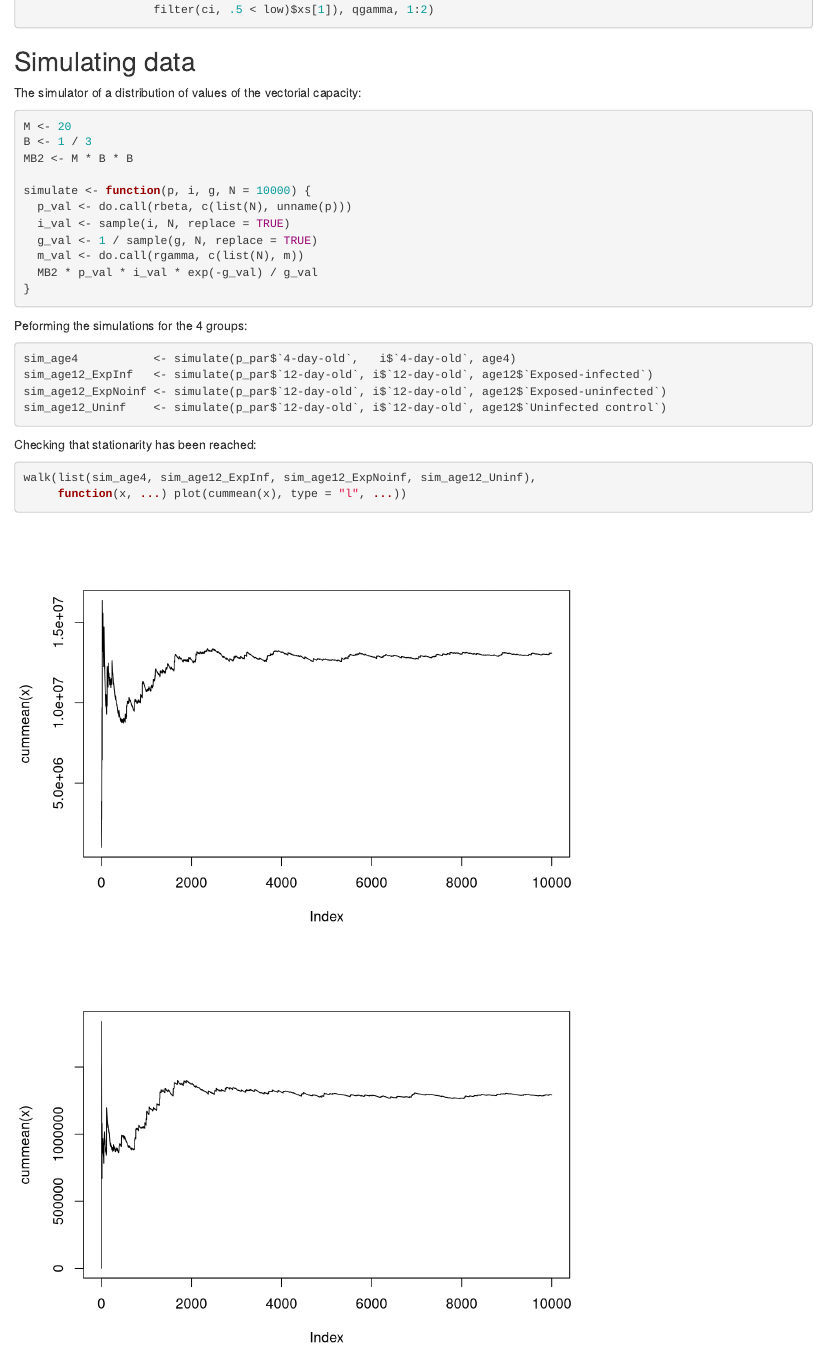
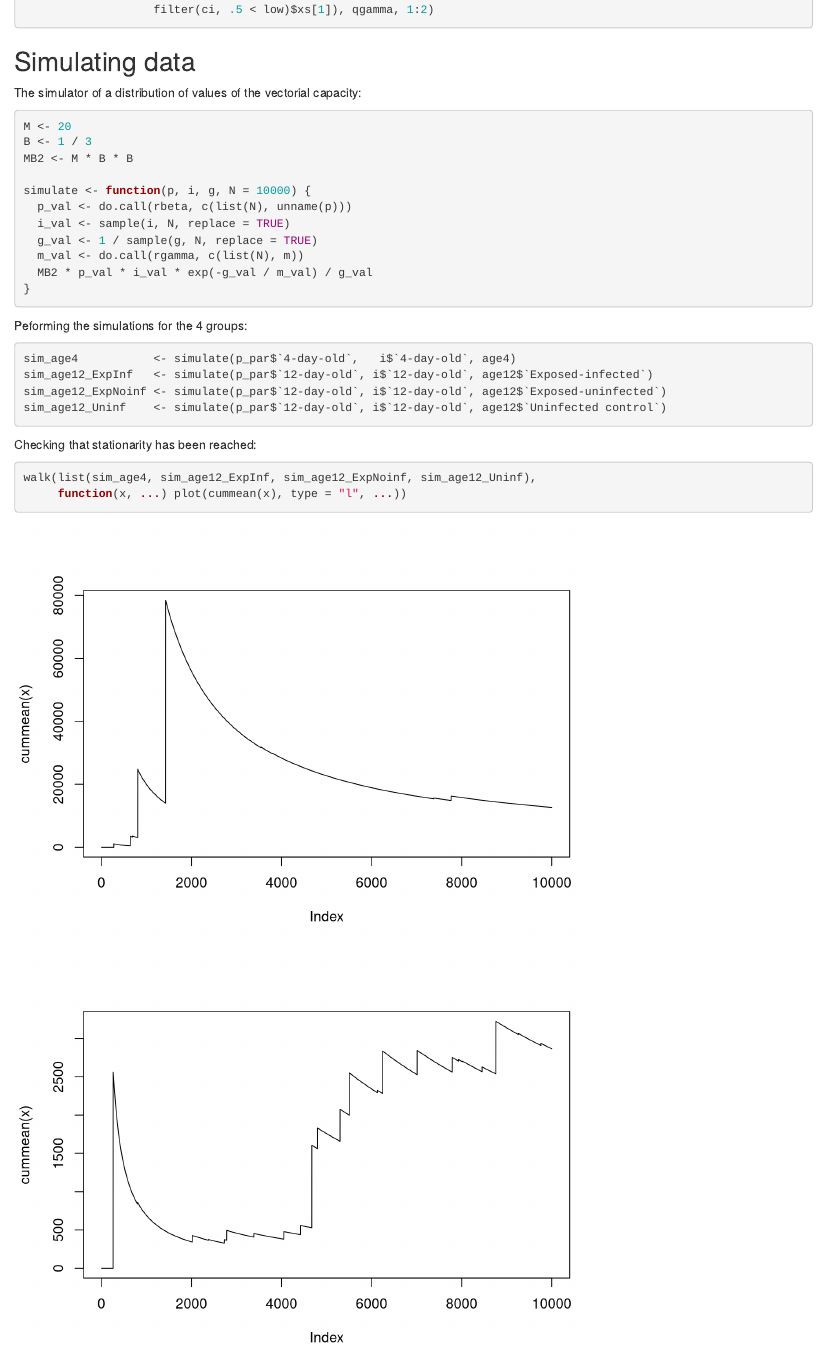
Before and after one commit to choisy/mosquito_age, an R Markdown document (mosquito_age.Rmd): the page in a window 1100 px wide, from 3670 px down. Rendered offline with R 4.5, knitr and Pandoc, with nearby package versions; code that draws random numbers runs with fixed seeds of ours.

Commit message:
Correcting the VC simulator (m_val was missing...)

````diff
--- a/mosquito_age.Rmd
+++ b/mosquito_age.Rmd
@@ -190,7 +190,7 @@ simulate <- function(p, i, g, N = 10000) {
   i_val <- sample(i, N, replace = TRUE)
   g_val <- 1 / sample(g, N, replace = TRUE)
   m_val <- do.call(rgamma, c(list(N), m))
-  MB2 * p_val * i_val * exp(-g_val) / g_val
+  MB2 * p_val * i_val * exp(-g_val / m_val) / g_val
 }
 ```
 
````
